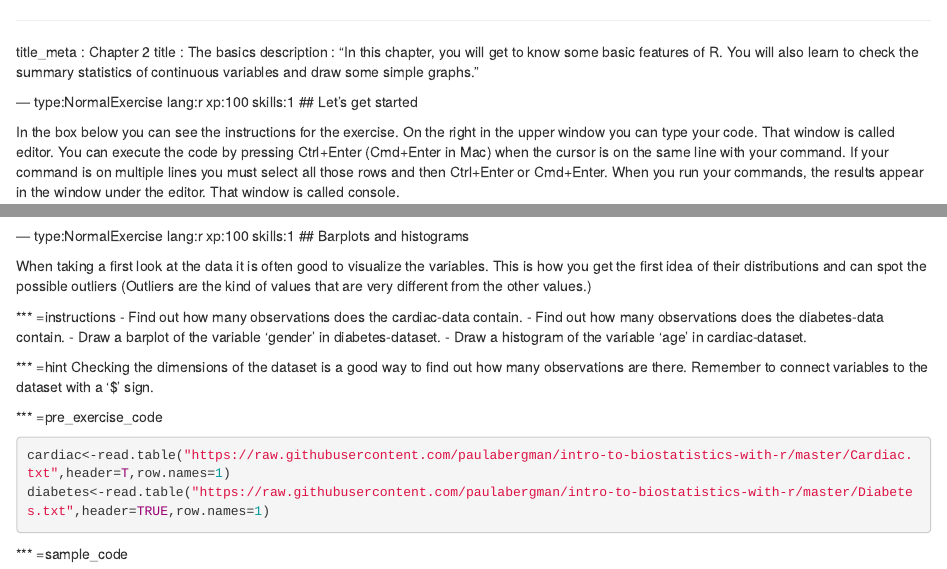
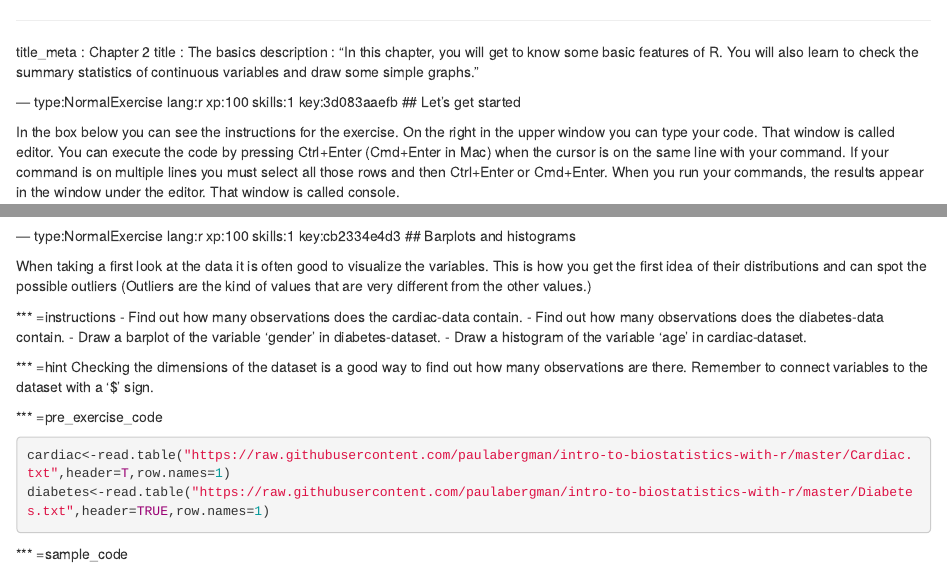
Before and after one commit to paulabergman/intro-to-biostats-r, an R Markdown document (chapter2.Rmd): the page in a window 1100 px wide, from its top, and a second part further down, joined at a grey line. Rendered offline with R 4.5, knitr and Pandoc, with nearby package versions; some code elsewhere in the file could not run offline.

Commit message:
Automatically add keys to chapter file: chapter2.Rmd

````diff
--- a/chapter2.Rmd
+++ b/chapter2.Rmd
@@ -3,7 +3,7 @@ title_meta  : Chapter 2
 title       : The basics
 description : "In this chapter, you will get to know some basic features of R. You will also learn to check the summary statistics of continuous variables and draw some simple graphs."
 
---- type:NormalExercise lang:r xp:100 skills:1
+--- type:NormalExercise lang:r xp:100 skills:1 key:3d083aaefb
 ## Let's get started
 
 In the box below you can see the instructions for the exercise. On the right in the upper window you can type your code. That window is called editor. You can execute the code by pressing Ctrl+Enter (Cmd+Enter in Mac) when the cursor is on the same line with your command. If your command is on multiple lines you must select all those rows and then Ctrl+Enter or Cmd+Enter. When you run your commands, the results appear in the window under the editor. That window is called console.
@@ -69,7 +69,7 @@ test_output_contains("10.11187", incorrect_msg = "Make sure that you have studie
 success_msg("Awesome! This clearly was a piece of cake to you! Now let's move on to the next exercise.")
 ```
 
---- type:NormalExercise lang:r xp:100 skills:1
+--- type:NormalExercise lang:r xp:100 skills:1 key:cb2334e4d3
 ## Barplots and histograms
 
 When taking a first look at the data it is often good to visualize the variables. This is how you get the first idea of their distributions and can spot the possible outliers (Outliers are the kind of values that are very different from the other values.)
````
Also changed, not shown: chapter2.Rmd (2 more changed lines).
